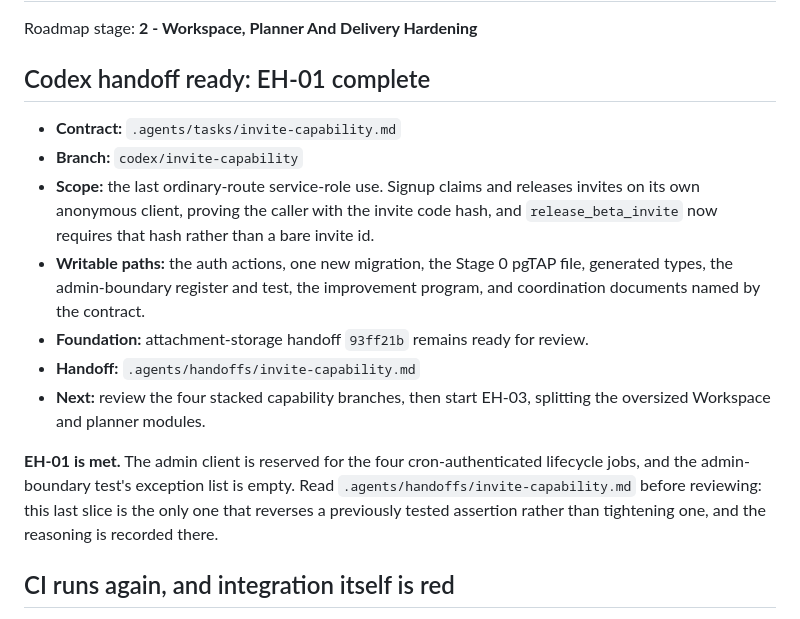
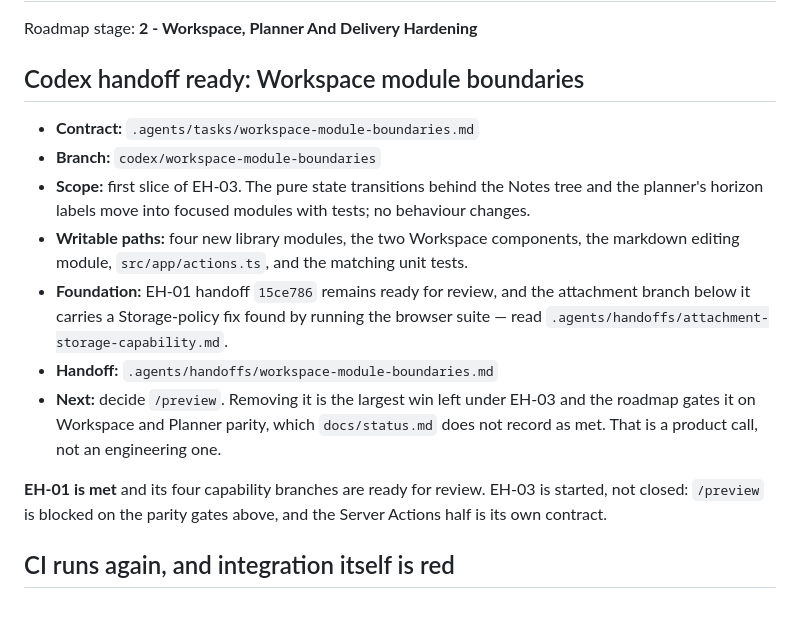
Before and after one commit to KalebBefekadu/planner-ai, a Markdown page: .agents/ACTIVE.md, the part around the change. GitHub-like rendering.

```diff
--- a/.agents/ACTIVE.md
+++ b/.agents/ACTIVE.md
@@ -2,27 +2,28 @@
 
 Roadmap stage: **2 - Workspace, Planner And Delivery Hardening**
 
-## Codex handoff ready: EH-01 complete
+## Codex handoff ready: Workspace module boundaries
 
-- **Contract:** `.agents/tasks/invite-capability.md`
-- **Branch:** `codex/invite-capability`
-- **Scope:** the last ordinary-route service-role use. Signup claims and
-  releases invites on its own anonymous client, proving the caller with the
-  invite code hash, and `release_beta_invite` now requires that hash rather
-  than a bare invite id.
-- **Writable paths:** the auth actions, one new migration, the Stage 0 pgTAP
-  file, generated types, the admin-boundary register and test, the improvement
-  program, and coordination documents named by the contract.
-- **Foundation:** attachment-storage handoff `93ff21b` remains ready for review.
-- **Handoff:** `.agents/handoffs/invite-capability.md`
-- **Next:** review the four stacked capability branches, then start EH-03,
-  splitting the oversized Workspace and planner modules.
+- **Contract:** `.agents/tasks/workspace-module-boundaries.md`
+- **Branch:** `codex/workspace-module-boundaries`
+- **Scope:** first slice of EH-03. The pure state transitions behind the Notes
+  tree and the planner's horizon labels move into focused modules with tests;
+  no behaviour changes.
+- **Writable paths:** four new library modules, the two Workspace components,
+  the markdown editing module, `src/app/actions.ts`, and the matching unit
+  tests.
+- **Foundation:** EH-01 handoff `15ce786` remains ready for review, and the
+  attachment branch below it carries a Storage-policy fix found by running the
+  browser suite — read `.agents/handoffs/attachment-storage-capability.md`.
+- **Handoff:** `.agents/handoffs/workspace-module-boundaries.md`
+- **Next:** decide `/preview`. Removing it is the largest win left under EH-03
+  and the roadmap gates it on Workspace and Planner parity, which
+  `docs/status.md` does not record as met. That is a product call, not an
+  engineering one.
 
-**EH-01 is met.** The admin client is reserved for the four cron-authenticated
-lifecycle jobs, and the admin-boundary test's exception list is empty. Read
-`.agents/handoffs/invite-capability.md` before reviewing: this last slice is the
-only one that reverses a previously tested assertion rather than tightening one,
-and the reasoning is recorded there.
+**EH-01 is met** and its four capability branches are ready for review. EH-03 is
+started, not closed: `/preview` is blocked on the parity gates above, and the
+Server Actions half is its own contract.
 
 ## CI runs again, and integration itself is red
 
```
Also changed, not shown: .agents/handoffs/workspace-module-boundaries.md (added, +114 -0 lines), .agents/tasks/workspace-module-boundaries.md (added, +75 -0 lines).
